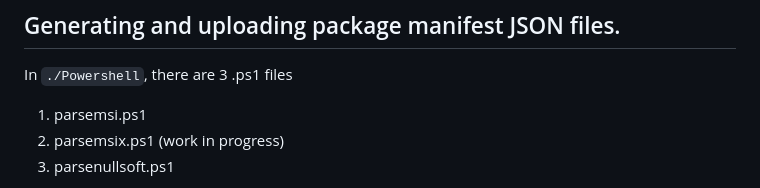
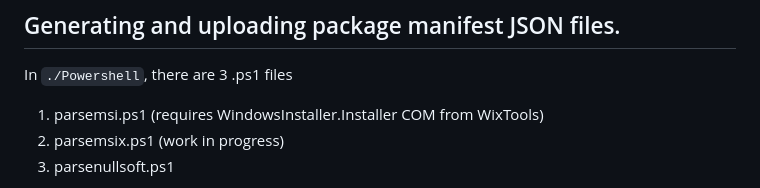
Before and after one commit to treytesoro/wingetnodets, a Markdown page: README.md, the part around the change. Rendered like a GitHub page.

```diff
--- a/README.md
+++ b/README.md
@@ -56,7 +56,7 @@ To get started:
 
 ## Generating and uploading package manifest JSON files.
 In `./Powershell`, there are 3 .ps1 files
-1. parsemsi.ps1
+1. parsemsi.ps1 (requires WindowsInstaller.Installer COM from WixTools)
 2. parsemsix.ps1 (work in progress)
 3. parsenullsoft.ps1
 
```
